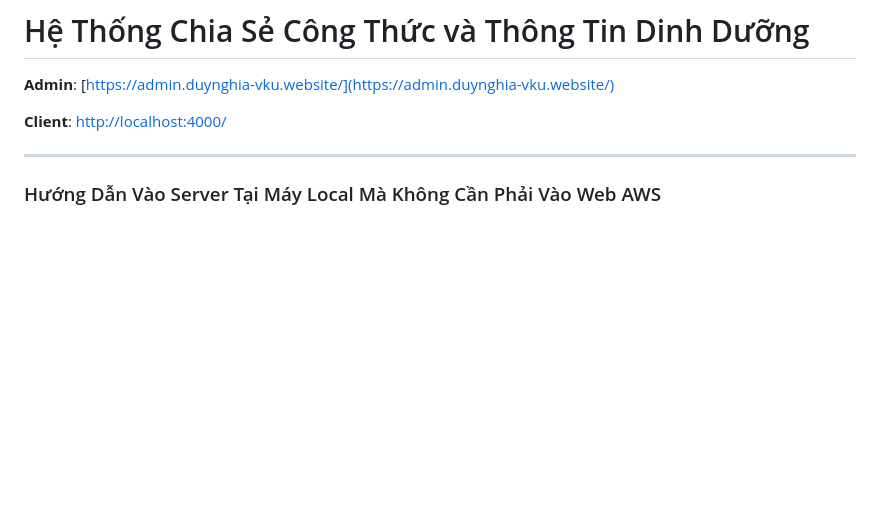
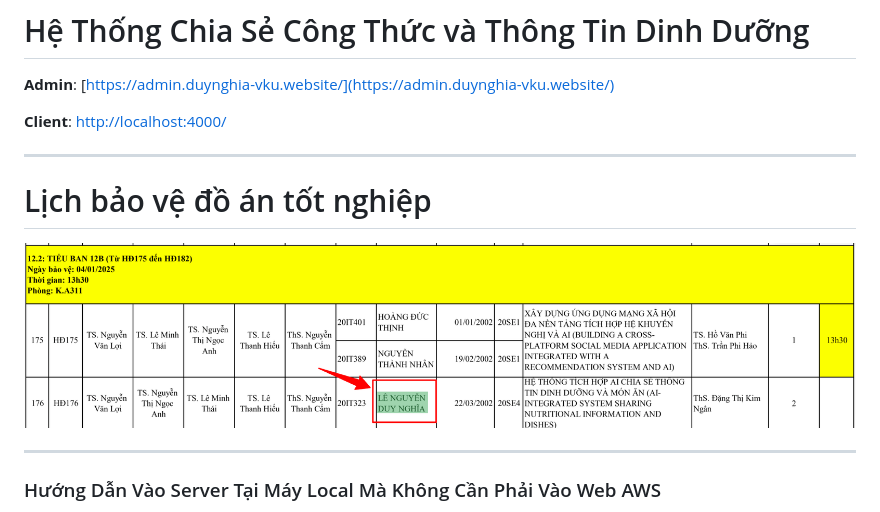
Before and after one commit to duynghiadev/Nutritional-Info-Recipe-System, a Markdown page: README.md, the part around the change. Drawn GitHub-style; pictures changed too: lichthi.png (added); blank space fills up the shorter version.

```diff
--- a/README.md
+++ b/README.md
@@ -3,6 +3,12 @@
 **Admin**: [https://admin.duynghia-vku.website/](https://admin.duynghia-vku.website/)
 
 **Client**: [http://localhost:4000/](http://localhost:4000/)
+
+---
+
+# Lịch bảo vệ đồ án tốt nghiệp
+
+![DATN](lichthi.png)
 
 ---
 
```
